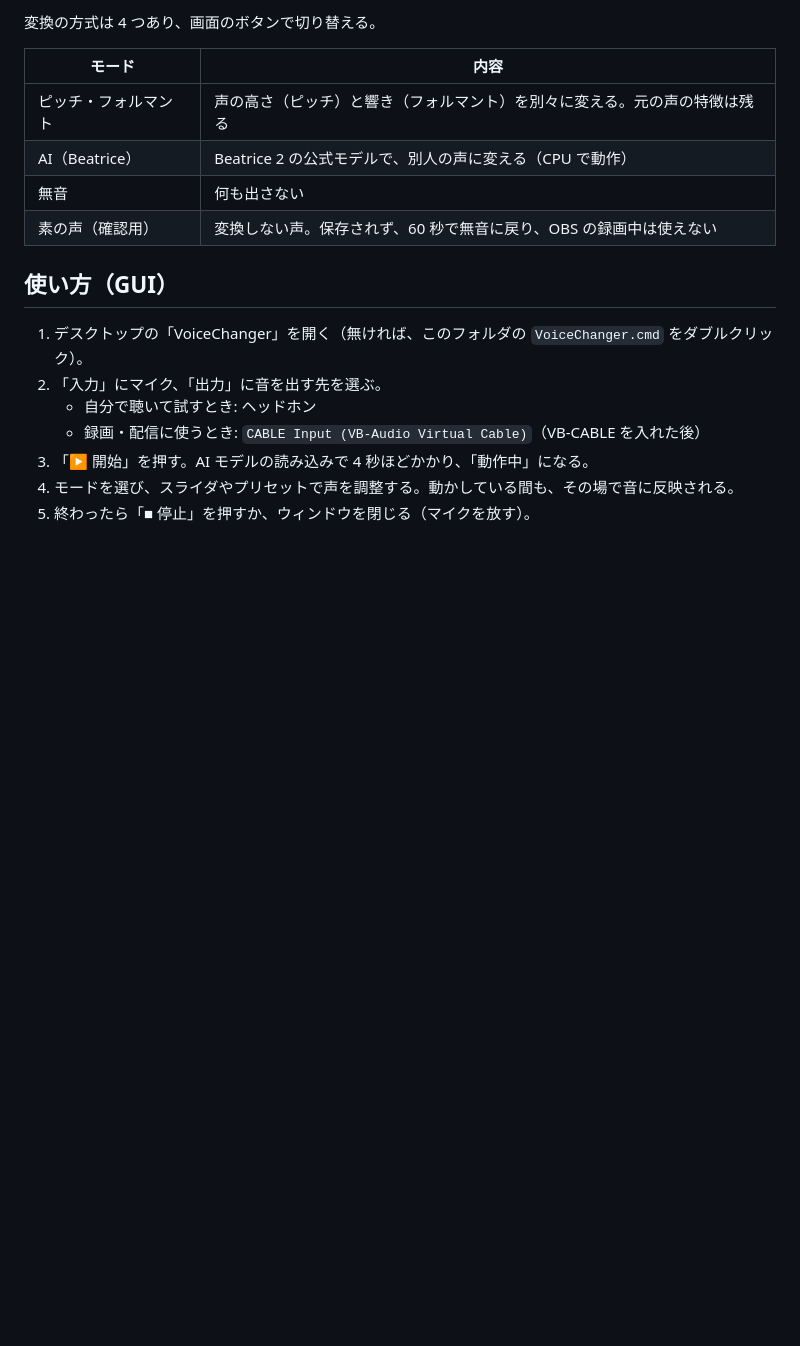
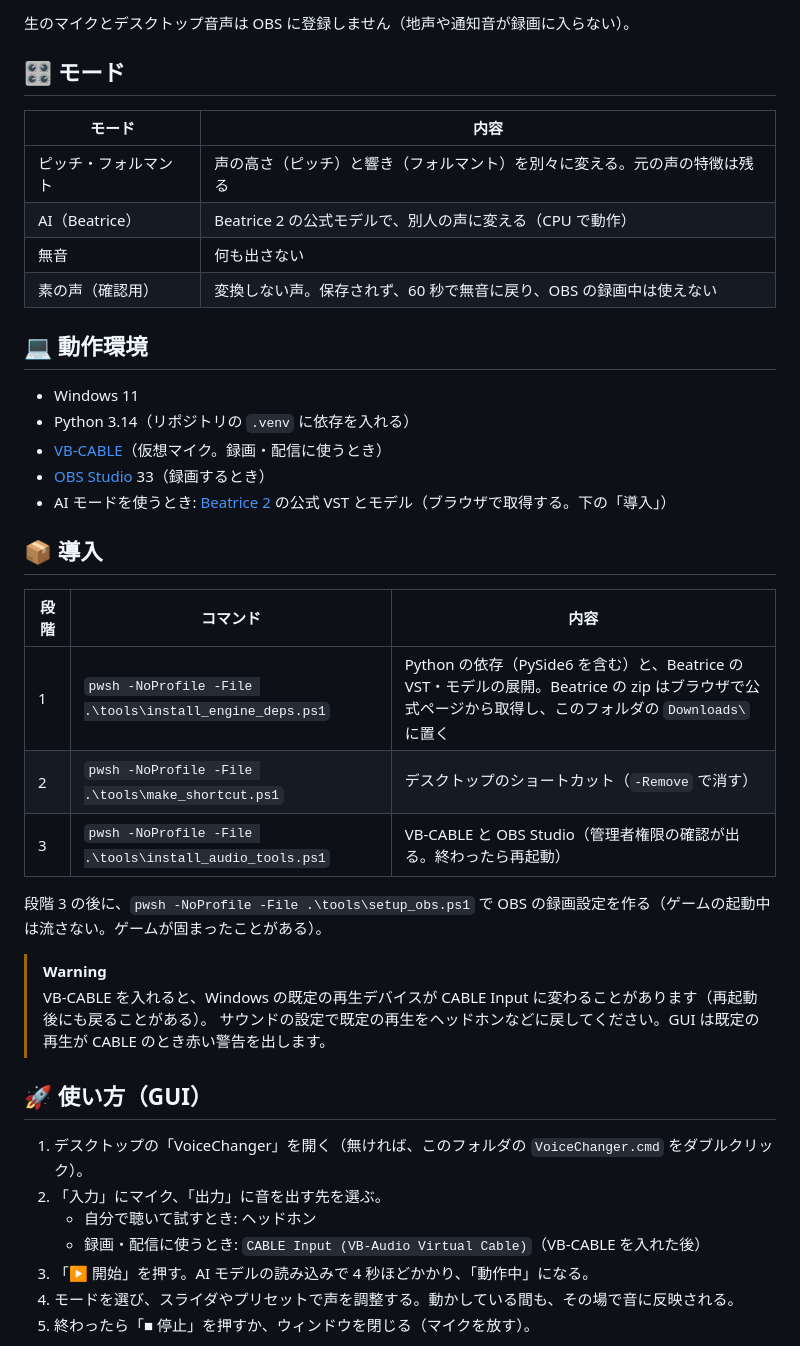
Before and after one commit to ringo7pie/voicechanger, a Markdown page: README.md, the part around one of its changes. GitHub-like rendering; blank space fills up the shorter version.

````diff
--- a/README.md
+++ b/README.md
@@ -9,6 +54,8 @@
 ```
 
-変換の方式は 4 つあり、画面のボタンで切り替える。
+生のマイクとデスクトップ音声は OBS に登録しません（地声や通知音が録画に入らない）。
+
+## 🎛️ モード
 
 | モード | 内容 |
 |---|---|
@@ -17,7 +64,29 @@
 | 無音 | 何も出さない |
 | 素の声（確認用） | 変換しない声。保存されず、60 秒で無音に戻り、OBS の録画中は使えない |
 
-## 使い方（GUI）
+## 💻 動作環境
+
+- Windows 11
+- Python 3.14（リポジトリの `.venv` に依存を入れる）
+- [VB-CABLE](https://vb-audio.com/Cable/)（仮想マイク。録画・配信に使うとき）
+- [OBS Studio](https://obsproject.com/) 33（録画するとき）
+- AI モードを使うとき: [Beatrice 2](https://prj-beatrice.com/) の公式 VST とモデル（ブラウザで取得する。下の「導入」）
+
+## 📦 導入
+
+| 段階 | コマンド | 内容 |
+|---|---|---|
+| 1 | `pwsh -NoProfile -File .\tools\install_engine_deps.ps1` | Python の依存（PySide6 を含む）と、Beatrice の VST・モデルの展開。Beatrice の zip はブラウザで公式ページから取得し、このフォルダの `Downloads\` に置く |
+| 2 | `pwsh -NoProfile -File .\tools\make_shortcut.ps1` | デスクトップのショートカット（`-Remove` で消す） |
+| 3 | `pwsh -NoProfile -File .\tools\install_audio_tools.ps1` | VB-CABLE と OBS Studio（管理者権限の確認が出る。終わったら再起動） |
+
+段階 3 の後に、`pwsh -NoProfile -File .\tools\setup_obs.ps1` で OBS の録画設定を作る（ゲームの起動中は流さない。ゲームが固まったことがある）。
+
+> [!WARNING]
+> VB-CABLE を入れると、Windows の既定の再生デバイスが CABLE Input に変わることがあります（再起動後にも戻ることがある）。
+> サウンドの設定で既定の再生をヘッドホンなどに戻してください。GUI は既定の再生が CABLE のとき赤い警告を出します。
+
+## 🚀 使い方（GUI）
 
 1. デスクトップの「VoiceChanger」を開く（無ければ、このフォルダの `VoiceChanger.cmd` をダブルクリック）。
 2. 「入力」にマイク、「出力」に音を出す先を選ぶ。
````
Also changed, not shown: other parts of README.md (+89 -30 lines), docs/images/gui-ai.png (added), docs/images/gui-dsp.png (added), 4 other files.
